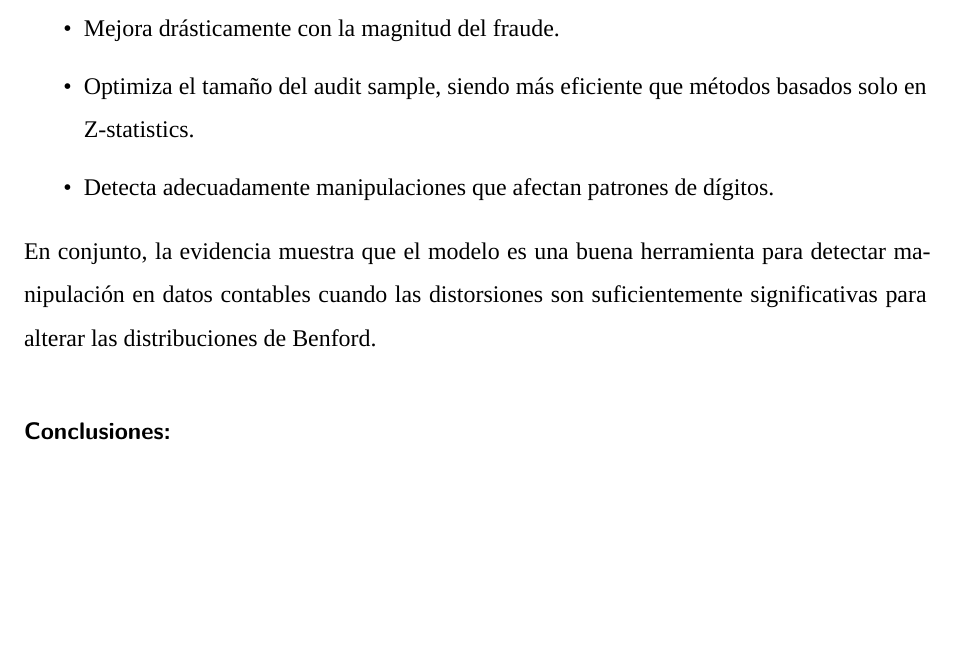
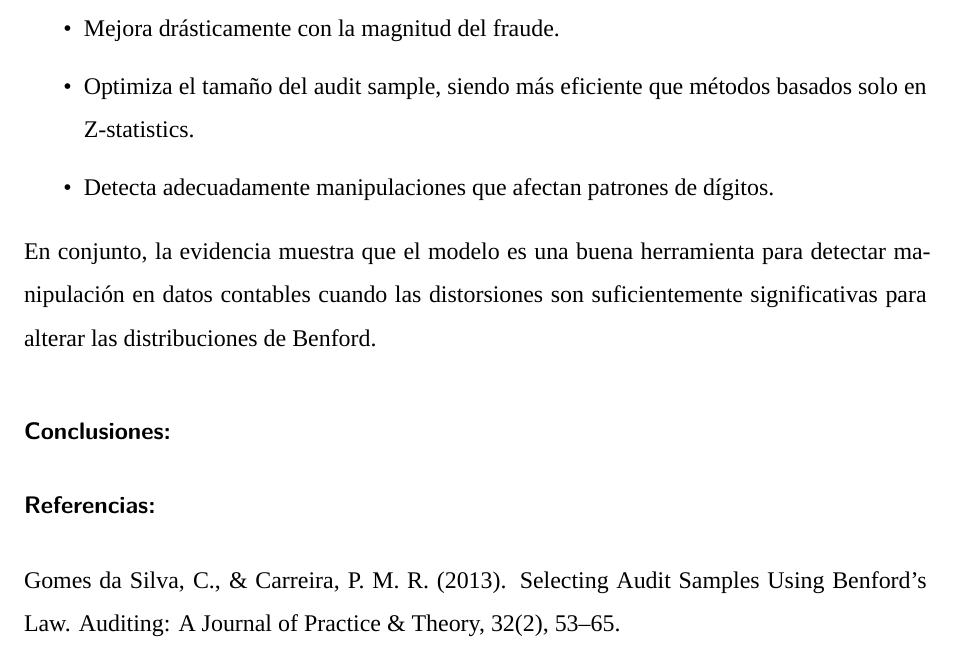
Before and after one commit to sebas-miranda/proyecto_proba, a Quarto document (trabajo_escrito.qmd): part of page 26 of 26, cut so that both start at the same text, the shorter picture padded with empty space. Rendered offline with R 4.5, knitr and Pandoc in place of Quarto, then LaTeX, with nearby package versions; a font, style sheet, LaTeX package, included part or bibliography that could not be used is replaced or left out.

Commit message:
referencias

```diff
--- a/Marco.qmd
+++ b/trabajo_escrito.qmd
@@ -682,3 +682,6 @@ Se observa que el modelo tiene las siguientes ventajas:
 En conjunto, la evidencia muestra que el modelo es una buena herramienta para detectar manipulación en datos contables cuando las distorsiones son suficientemente significativas para alterar las distribuciones de Benford.
 
 ### Conclusiones:
+
+### Referencias:
+Gomes da Silva, C., & Carreira, P. M. R. (2013). Selecting Audit Samples Using Benford’s Law. Auditing: A Journal of Practice & Theory, 32(2), 53–65.
```
